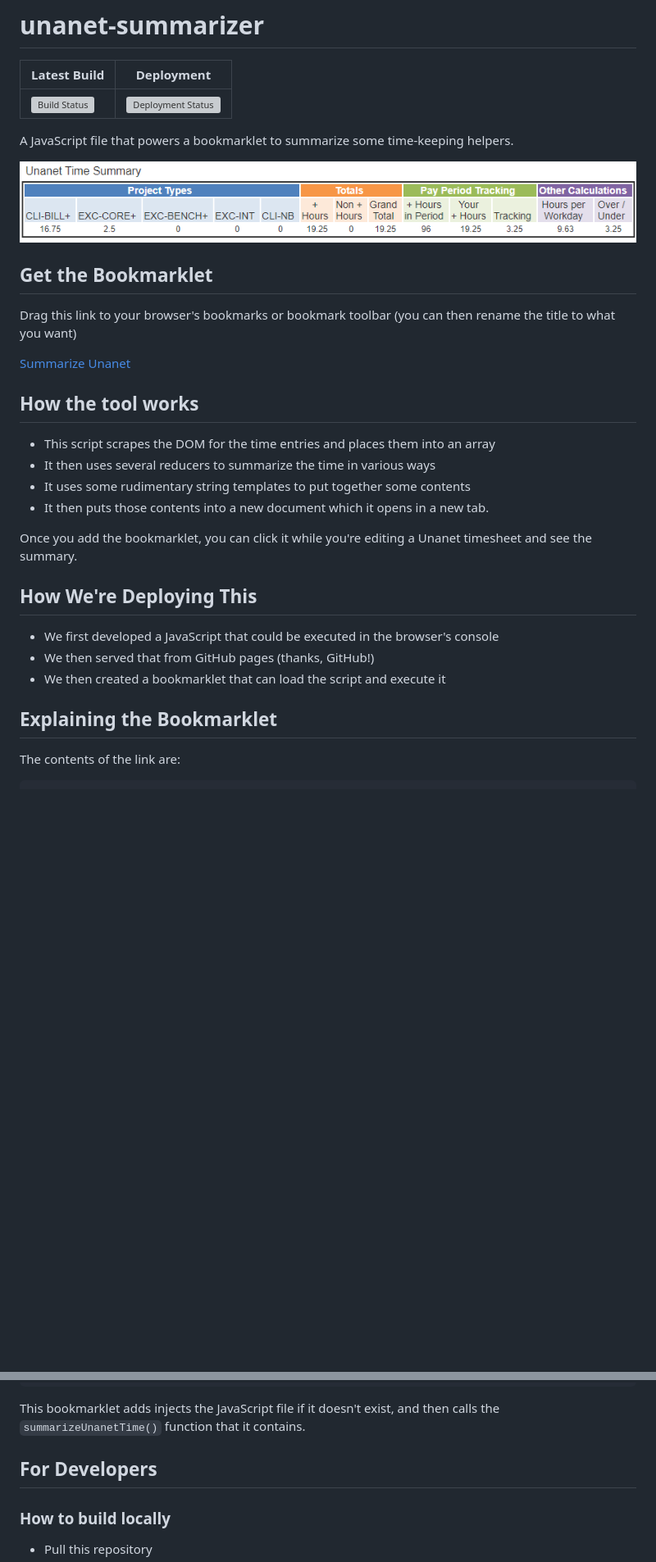
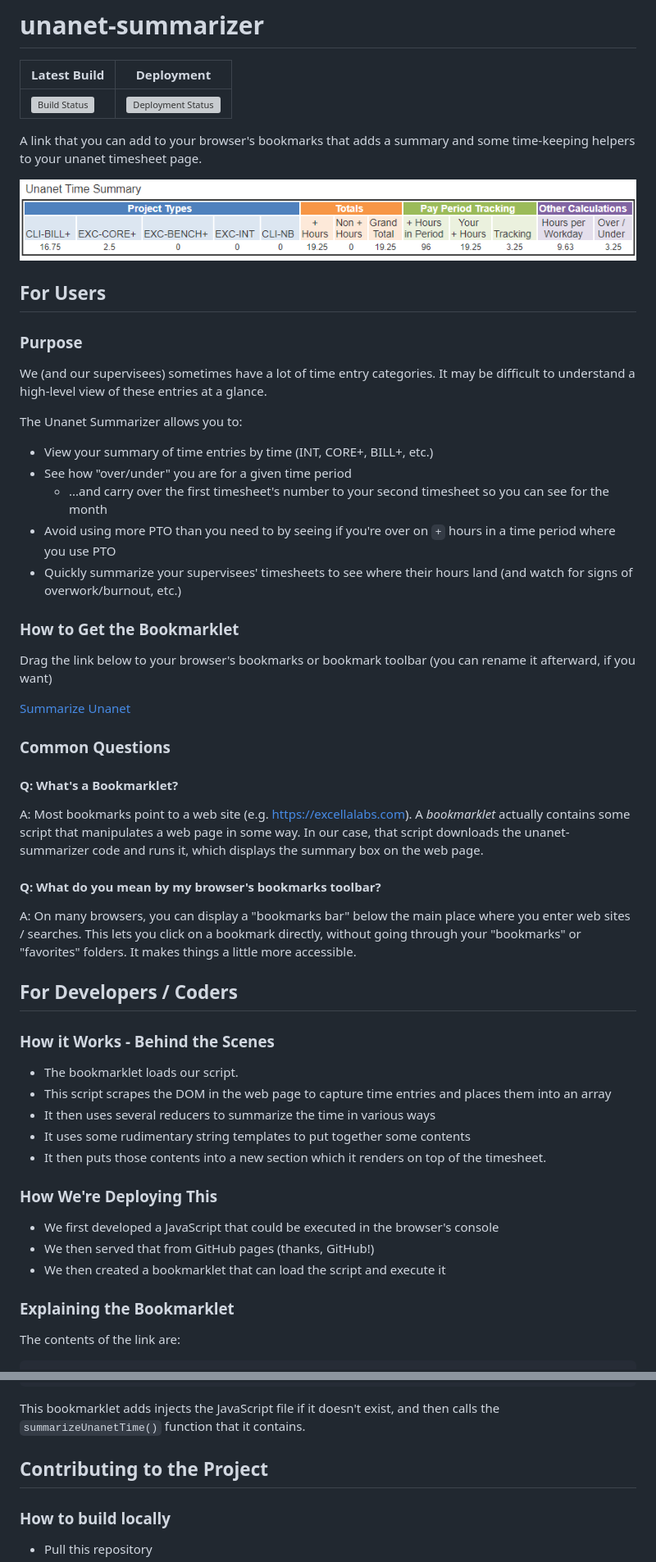
Before and after one commit to excellalabs/unanet-summarizer, a Markdown page: README.md, 2 parts joined by grey strips. Shown: that part at 82% size. Drawn GitHub-style; blank space fills up the shorter version; grey boxes are pictures that could not be loaded.

Commit message:
content updates

```diff
--- a/README.md
+++ b/README.md
@@ -4,32 +4,57 @@
 | ----------------------------------------------------------------------------------------------------------------------------------------------------------------------------------------------------------------------------------------- | ----------------------------------------------------------------------------------------------------------------------------------------------------------------------------------------------------------- |
 | [![Build Status](https://dev.azure.com/excellaco/unanet-summarizer/_apis/build/status/excellalabs.unanet-summarizer?branchName=master)](https://dev.azure.com/excellaco/unanet-summarizer/_build/latest?definitionId=5&branchName=master) | [![Deployment Status](https://vsrm.dev.azure.com/excellaco/_apis/public/Release/badge/ab42bd87-c4a4-44b8-9bcc-02ab7408d6c0/1/1)](https://dev.azure.com/excellaco/unanet-summarizer/_release?definitionId=1) |
 
-A JavaScript file that powers a bookmarklet to summarize some time-keeping helpers.
+A link that you can add to your browser's bookmarks that adds a summary and some time-keeping helpers to your unanet timesheet page.
 
 ![screenshot of the tool in action](bookmarklet/summarizer-screenshot.png)
 
-## Get the Bookmarklet
+## For Users
 
-Drag this link to your browser's bookmarks or bookmark toolbar (you can then rename the title to what you want)
+### Purpose
+
+We (and our supervisees) sometimes have a lot of time entry categories. It may be difficult to understand a high-level view of these entries at a glance.
+
+The Unanet Summarizer allows you to:
+
+* View your summary of time entries by time (INT, CORE+, BILL+, etc.)
+* See how "over/under" you are for a given time period
+  * ...and carry over the first timesheet's number to your second timesheet so you can see for the month
+* Avoid using more PTO than you need to by seeing if you're over on `+` hours in a time period where you use PTO
+* Quickly summarize your supervisees' timesheets to see where their hours land (and watch for signs of overwork/burnout, etc.)
+
+### How to Get the Bookmarklet
+
+Drag the link below to your browser's bookmarks or bookmark toolbar (you can rename it afterward, if you want)
 
 <a href="javascript:(function(){ var onload=function(){ window.summarizeUnanetTime(); }; if(!window.summarizeUnanetTime){var s=document.createElement('script');s.src='https://excellalabs.github.io/unanet-summarizer/unanet-summarizer.js';s.onload=onload;document.body.appendChild(s)} else { onload(); } })();">Summarize Unanet</a>
 
-## How the tool works
+### Common Questions
 
-- This script scrapes the DOM for the time entries and places them into an array
+#### Q: What's a Bookmarklet?
+
+A: Most bookmarks point to a web site (e.g. <https://excellalabs.com>). A _bookmarklet_ actually contains some script that manipulates a web page in some way. In our case, that script downloads the unanet-summarizer code and runs it, which displays the summary box on the web page.
+
+#### Q: What do you mean by my browser's bookmarks toolbar?
+
+A: On many browsers, you can display a "bookmarks bar" below the main place where you enter web sites / searches. This lets you click on a bookmark directly, without going through your "bookmarks" or "favorites" folders. It makes things a little more accessible.
+
+## For Developers / Coders
+
+### How it Works - Behind the Scenes
+
+- The bookmarklet loads our script.
+- This script scrapes the DOM in the web page to capture time entries and places them into an array
 - It then uses several reducers to summarize the time in various ways
 - It uses some rudimentary string templates to put together some contents
-- It then puts those contents into a new document which it opens in a new tab.
+- It then puts those contents into a new section which it renders on top of the timesheet.
 
-Once you add the bookmarklet, you can click it while you're editing a Unanet timesheet and see the summary.
-
-## How We're Deploying This
+### How We're Deploying This
 
 - We first developed a JavaScript that could be executed in the browser's console
 - We then served that from GitHub pages (thanks, GitHub!)
 - We then created a bookmarklet that can load the script and execute it
 
-## Explaining the Bookmarklet
+### Explaining the Bookmarklet
 
 The contents of the link are:
 
@@ -39,7 +64,7 @@ javascript:(function(){ var onload=function(){ window.summarizeUnanetTime(); };
 
 This bookmarklet adds injects the JavaScript file if it doesn't exist, and then calls the `summarizeUnanetTime()` function that it contains.
 
-## For Developers
+## Contributing to the Project
 
 ### How to build locally
 
```
